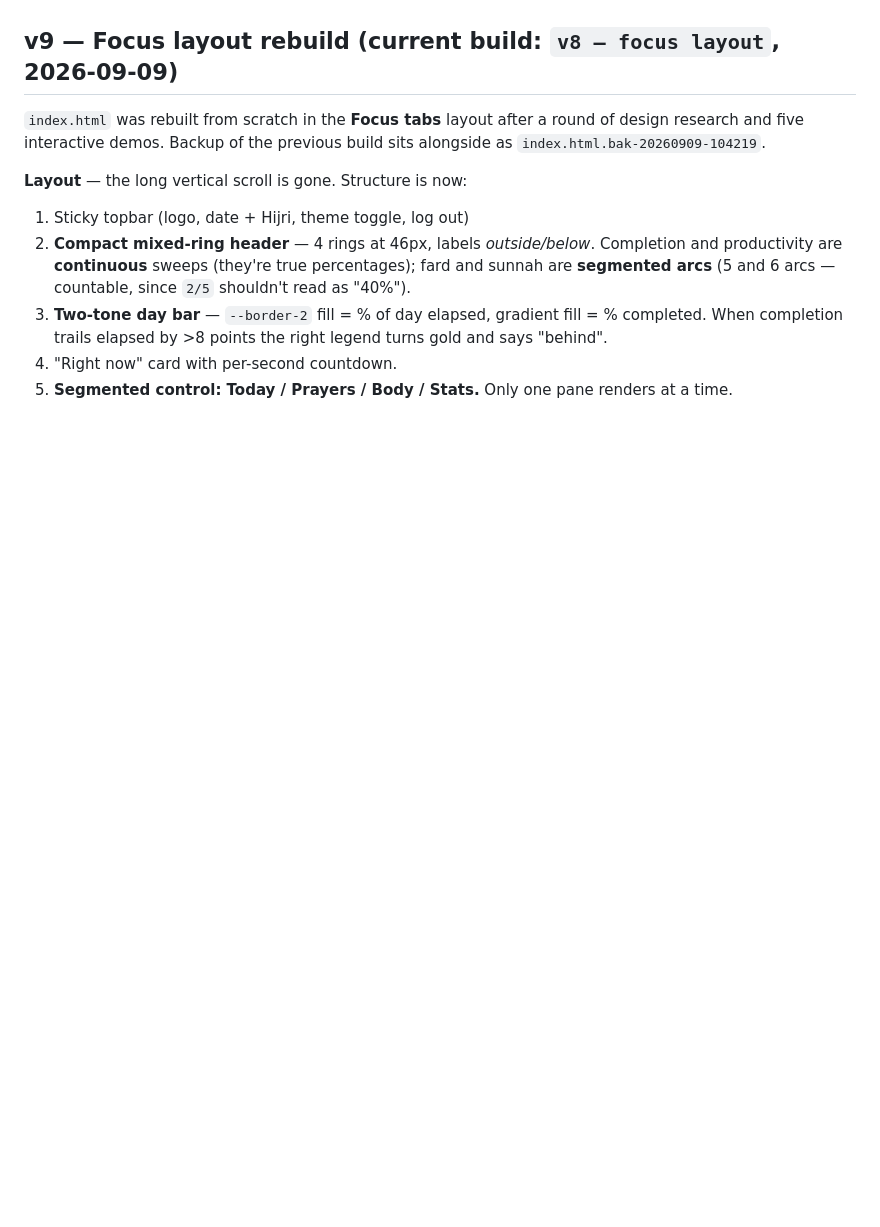
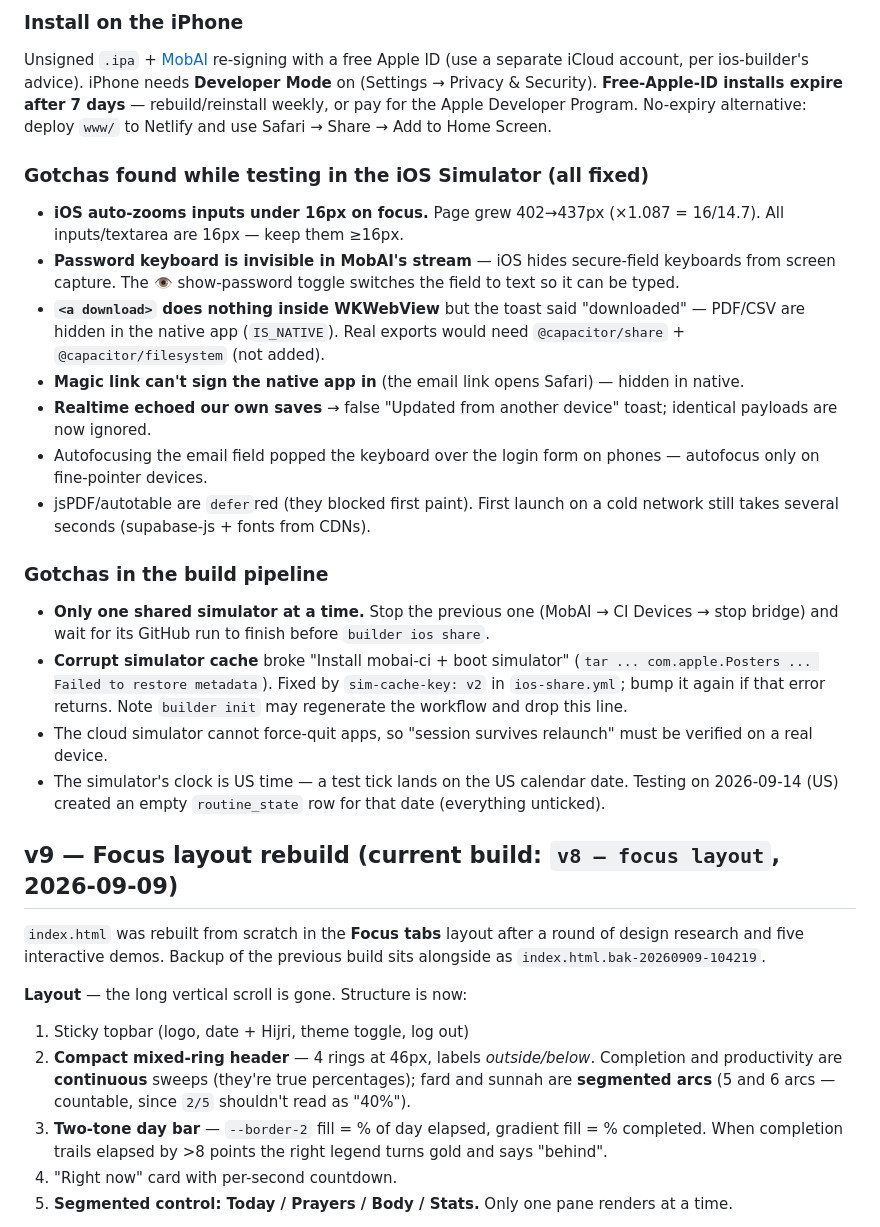
Before and after one commit to cumarlover-debug/daily-discipline, a Markdown page: HANDOFF.md, the part around one of its changes. GitHub-like rendering; blank space fills up the shorter version.

Commit message:
Document the iOS app build, install, and testing gotchas
Co-Authored-By: Claude Opus 5 <noreply@anthropic.com>

```diff
--- a/HANDOFF.md
+++ b/HANDOFF.md
@@ -4,3 +26,20 @@ Single-file dashboard. **`index.html` is the one and only source of truth** —
+### Install on the iPhone
+Unsigned `.ipa` + [MobAI](https://mobai.run) re-signing with a free Apple ID (use a separate iCloud account, per ios-builder's advice). iPhone needs **Developer Mode** on (Settings → Privacy & Security). **Free-Apple-ID installs expire after 7 days** — rebuild/reinstall weekly, or pay for the Apple Developer Program. No-expiry alternative: deploy `www/` to Netlify and use Safari → Share → Add to Home Screen.
+
+### Gotchas found while testing in the iOS Simulator (all fixed)
+- **iOS auto-zooms inputs under 16px on focus.** Page grew 402→437px (×1.087 = 16/14.7). All inputs/textarea are 16px — keep them ≥16px.
+- **Password keyboard is invisible in MobAI's stream** — iOS hides secure-field keyboards from screen capture. The 👁 show-password toggle switches the field to text so it can be typed.
+- **`<a download>` does nothing inside WKWebView** but the toast said "downloaded" — PDF/CSV are hidden in the native app (`IS_NATIVE`). Real exports would need `@capacitor/share` + `@capacitor/filesystem` (not added).
+- **Magic link can't sign the native app in** (the email link opens Safari) — hidden in native.
+- **Realtime echoed our own saves** → false "Updated from another device" toast; identical payloads are now ignored.
+- Autofocusing the email field popped the keyboard over the login form on phones — autofocus only on fine-pointer devices.
+- jsPDF/autotable are `defer`red (they blocked first paint). First launch on a cold network still takes several seconds (supabase-js + fonts from CDNs).
+
+### Gotchas in the build pipeline
+- **Only one shared simulator at a time.** Stop the previous one (MobAI → CI Devices → stop bridge) and wait for its GitHub run to finish before `builder ios share`.
+- **Corrupt simulator cache** broke "Install mobai-ci + boot simulator" (`tar ... com.apple.Posters ... Failed to restore metadata`). Fixed by `sim-cache-key: v2` in `ios-share.yml`; bump it again if that error returns. Note `builder init` may regenerate the workflow and drop this line.
+- The cloud simulator cannot force-quit apps, so "session survives relaunch" must be verified on a real device.
+- The simulator's clock is US time — a test tick lands on the US calendar date. Testing on 2026-09-14 (US) created an empty `routine_state` row for that date (everything unticked).
 
 ## v9 — Focus layout rebuild (current build: `v8 — focus layout`, 2026-09-09)
 
```
Also changed, not shown: other parts of HANDOFF.md (+22 -0 lines).
